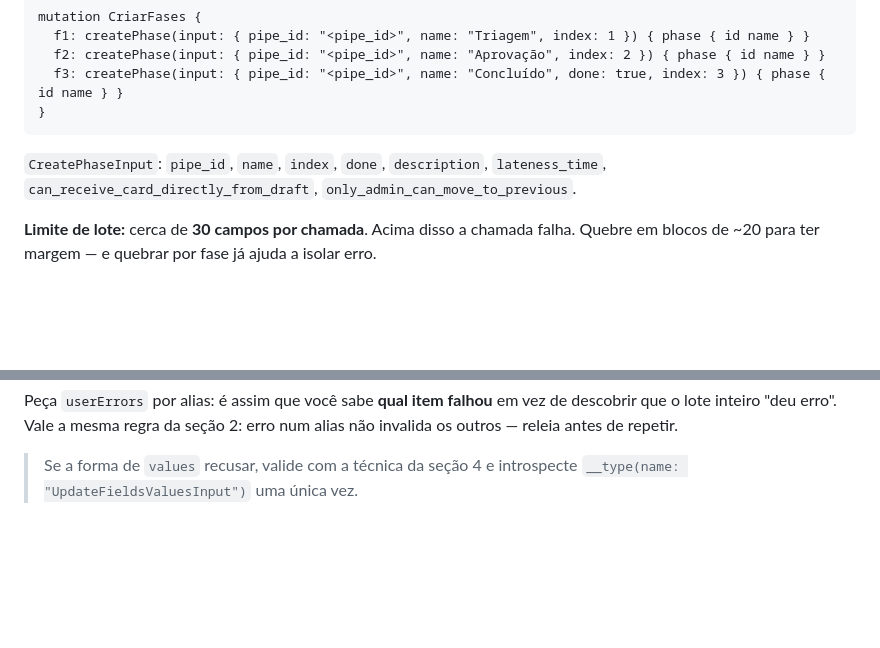
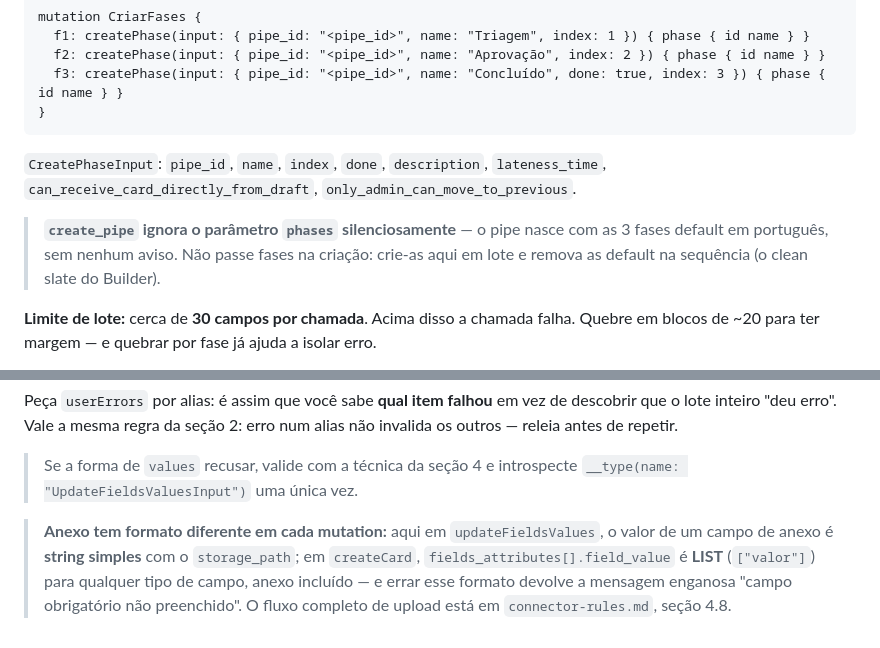
Before and after one commit to pipefy/pipefy-process-builder, a Markdown page: references/graphql-recipes.md, 2 parts joined by grey strips. Rendered like a GitHub page; blank space fills up the shorter version.

```diff
--- a/references/graphql-recipes.md
+++ b/references/graphql-recipes.md
@@ -122,6 +144,10 @@ mutation CriarFases {
 
 `CreatePhaseInput`: `pipe_id`, `name`, `index`, `done`, `description`, `lateness_time`,
 `can_receive_card_directly_from_draft`, `only_admin_can_move_to_previous`.
+
+> **`create_pipe` ignora o parâmetro `phases` silenciosamente** — o pipe nasce com as 3 fases
+> default em português, sem nenhum aviso. Não passe fases na criação: crie-as aqui em lote e
+> remova as default na sequência (o clean slate do Builder).
 
 **Limite de lote:** cerca de **30 campos por chamada**. Acima disso a chamada falha. Quebre em
 blocos de ~20 para ter margem — e quebrar por fase já ajuda a isolar erro.
@@ -231,3 +263,9 @@ releia antes de repetir.
 
 > Se a forma de `values` recusar, valide com a técnica da seção 4 e introspecte
 > `__type(name: "UpdateFieldsValuesInput")` uma única vez.
+
+> **Anexo tem formato diferente em cada mutation:** aqui em `updateFieldsValues`, o valor de um
+> campo de anexo é **string simples** com o `storage_path`; em `createCard`,
+> `fields_attributes[].field_value` é **LIST** (`["valor"]`) para qualquer tipo de campo, anexo
+> incluído — e errar esse formato devolve a mensagem enganosa "campo obrigatório não preenchido".
+> O fluxo completo de upload está em `connector-rules.md`, seção 4.8.
```
Also changed, not shown: other parts of references/graphql-recipes.md (+41 -13 lines).
